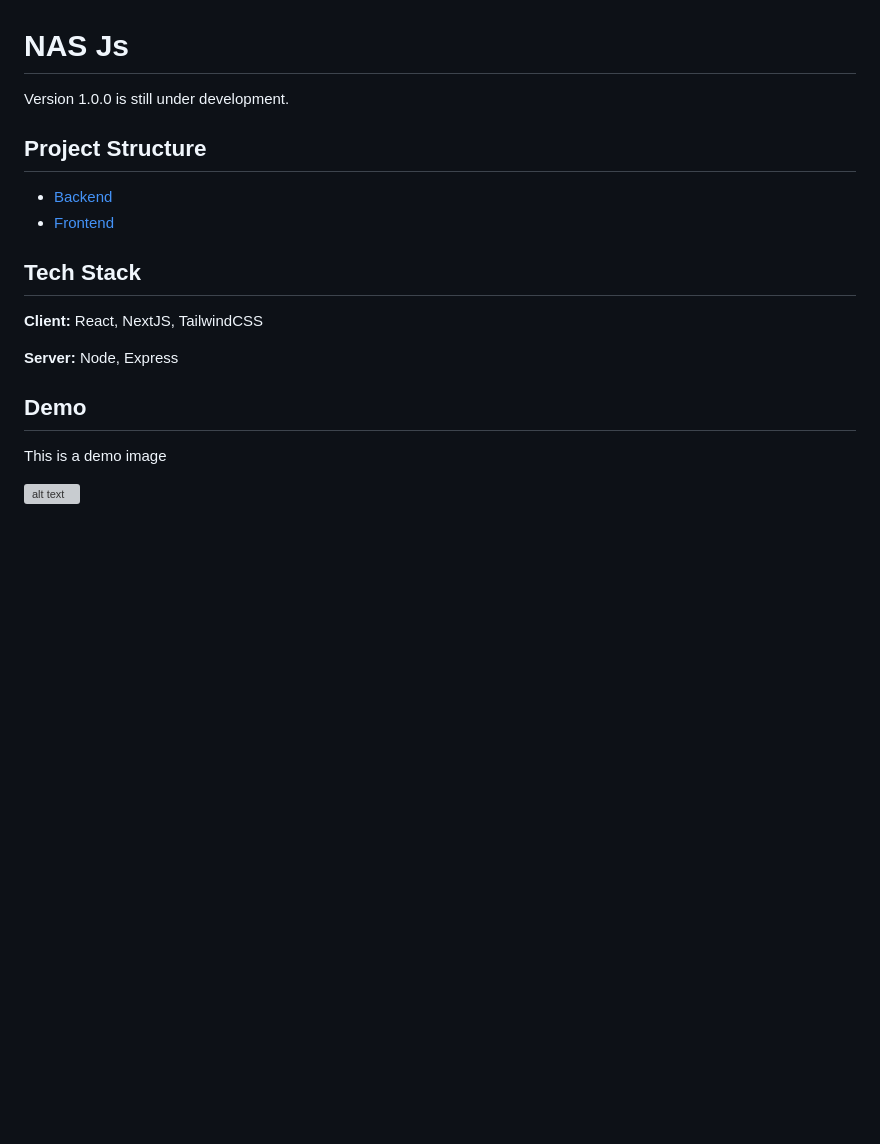
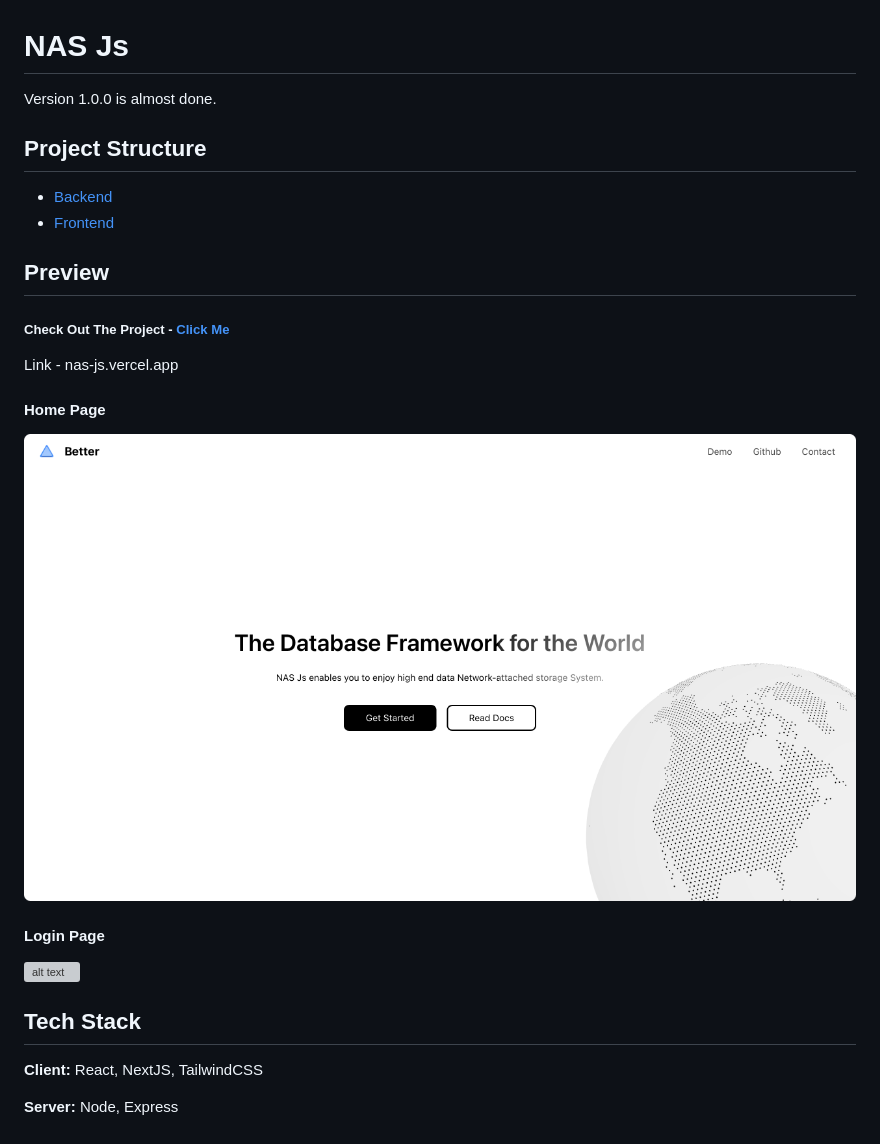
Before and after one commit to raunaksingh9800/NAS-System, a Markdown page: README.md, the part around the change. Rendered like a GitHub page; pictures changed too: IMG/HOME-PAGE.png (added); blank space fills up the shorter version; grey boxes are pictures that could not be loaded.

```diff
--- a/README.md
+++ b/README.md
@@ -4,22 +4,28 @@
 
 # NAS Js
 
-Version 1.0.0 is still under development.
+Version 1.0.0 is almost done.
 
 ## Project Structure
 
 - [Backend](./Backend)
 - [Frontend](https://github.com/raunaksingh9800/frontend)
 
+## Preview
+
+##### Check Out The Project - [Click Me](https://nas-js.vercel.app)
+Link - nas-js.vercel.app
+
+#### Home Page
+![alt text](https://raw.githubusercontent.com/raunaksingh9800/NAS-System/main/IMG/HOME-PAGE.png)
+
+#### Login Page
+![alt text](https://raw.githubusercontent.com/raunaksingh9800/NAS-System/main/IMG/LOGIN%20-%20Desktop.png)
+
+
+
 ## Tech Stack
 
 **Client:** React, NextJS, TailwindCSS
 
 **Server:** Node, Express
-
-
-## Demo
-
-This is a demo image
-
-![alt text](https://raw.githubusercontent.com/raunaksingh9800/NAS-System/main/IMG/LOGIN%20-%20Desktop.png)
```
Also changed, not shown: 5 other files.
